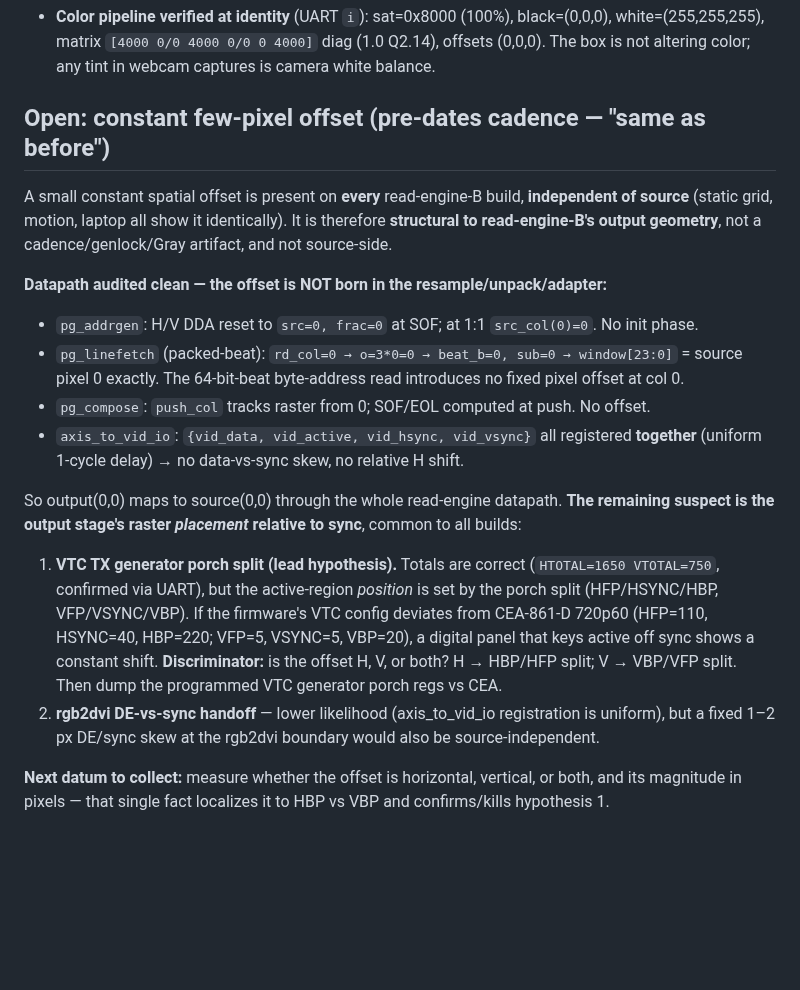
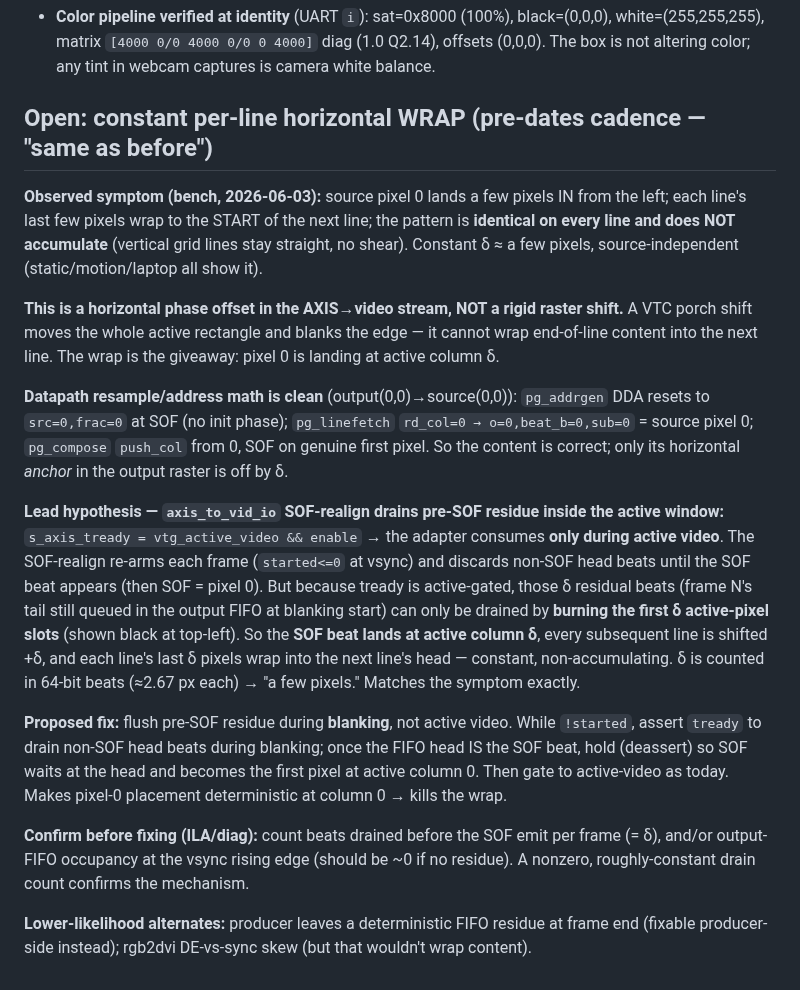
Before and after one commit to ibkickinit/schindler-clone, a Markdown page: docs/readengine-b-cadence-bench-result.md, the part around the change. Drawn GitHub-style; blank space fills up the shorter version.

```diff
--- a/docs/readengine-b-cadence-bench-result.md
+++ b/docs/readengine-b-cadence-bench-result.md
@@ -24,31 +24,40 @@ artifacts — see `schindler_ms2109_verification_trap`).
   white=(255,255,255), matrix `[4000 0/0 4000 0/0 0 4000]` diag (1.0 Q2.14), offsets (0,0,0).
   The box is not altering color; any tint in webcam captures is camera white balance.
 
-## Open: constant few-pixel offset (pre-dates cadence — "same as before")
+## Open: constant per-line horizontal WRAP (pre-dates cadence — "same as before")
 
-A small constant spatial offset is present on **every** read-engine-B build, **independent of
-source** (static grid, motion, laptop all show it identically). It is therefore **structural to
-read-engine-B's output geometry**, not a cadence/genlock/Gray artifact, and not source-side.
+**Observed symptom (bench, 2026-06-03):** source pixel 0 lands a few pixels IN from the left;
+each line's last few pixels wrap to the START of the next line; the pattern is **identical on
+every line and does NOT accumulate** (vertical grid lines stay straight, no shear). Constant δ
+≈ a few pixels, source-independent (static/motion/laptop all show it).
 
-**Datapath audited clean — the offset is NOT born in the resample/unpack/adapter:**
-- `pg_addrgen`: H/V DDA reset to `src=0, frac=0` at SOF; at 1:1 `src_col(0)=0`. No init phase.
-- `pg_linefetch` (packed-beat): `rd_col=0 → o=3*0=0 → beat_b=0, sub=0 → window[23:0]` = source
-  pixel 0 exactly. The 64-bit-beat byte-address read introduces no fixed pixel offset at col 0.
-- `pg_compose`: `push_col` tracks raster from 0; SOF/EOL computed at push. No offset.
-- `axis_to_vid_io`: `{vid_data, vid_active, vid_hsync, vid_vsync}` all registered **together**
-  (uniform 1-cycle delay) → no data-vs-sync skew, no relative H shift.
+**This is a horizontal phase offset in the AXIS→video stream, NOT a rigid raster shift.** A VTC
+porch shift moves the whole active rectangle and blanks the edge — it cannot wrap end-of-line
+content into the next line. The wrap is the giveaway: pixel 0 is landing at active column δ.
 
-So output(0,0) maps to source(0,0) through the whole read-engine datapath. **The remaining
-suspect is the output stage's raster *placement* relative to sync**, common to all builds:
+**Datapath resample/address math is clean** (output(0,0)→source(0,0)): `pg_addrgen` DDA resets to
+`src=0,frac=0` at SOF (no init phase); `pg_linefetch` `rd_col=0 → o=0,beat_b=0,sub=0` = source
+pixel 0; `pg_compose` `push_col` from 0, SOF on genuine first pixel. So the content is correct;
+only its horizontal *anchor* in the output raster is off by δ.
 
-1. **VTC TX generator porch split (lead hypothesis).** Totals are correct (`HTOTAL=1650
-   VTOTAL=750`, confirmed via UART), but the active-region *position* is set by the porch split
-   (HFP/HSYNC/HBP, VFP/VSYNC/VBP). If the firmware's VTC config deviates from CEA-861-D 720p60
-   (HFP=110, HSYNC=40, HBP=220; VFP=5, VSYNC=5, VBP=20), a digital panel that keys active off
-   sync shows a constant shift. **Discriminator:** is the offset H, V, or both? H → HBP/HFP
-   split; V → VBP/VFP split. Then dump the programmed VTC generator porch regs vs CEA.
-2. **rgb2dvi DE-vs-sync handoff** — lower likelihood (axis_to_vid_io registration is uniform),
-   but a fixed 1–2 px DE/sync skew at the rgb2dvi boundary would also be source-independent.
+**Lead hypothesis — `axis_to_vid_io` SOF-realign drains pre-SOF residue inside the active window:**
+`s_axis_tready = vtg_active_video && enable` → the adapter consumes **only during active video**.
+The SOF-realign re-arms each frame (`started<=0` at vsync) and discards non-SOF head beats until
+the SOF beat appears (then SOF = pixel 0). But because tready is active-gated, those δ residual
+beats (frame N's tail still queued in the output FIFO at blanking start) can only be drained by
+**burning the first δ active-pixel slots** (shown black at top-left). So the **SOF beat lands at
+active column δ**, every subsequent line is shifted +δ, and each line's last δ pixels wrap into
+the next line's head — constant, non-accumulating. δ is counted in 64-bit beats (≈2.67 px each)
+→ "a few pixels." Matches the symptom exactly.
 
-**Next datum to collect:** measure whether the offset is horizontal, vertical, or both, and its
-magnitude in pixels — that single fact localizes it to HBP vs VBP and confirms/kills hypothesis 1.
+**Proposed fix:** flush pre-SOF residue during **blanking**, not active video. While `!started`,
+assert `tready` to drain non-SOF head beats during blanking; once the FIFO head IS the SOF beat,
+hold (deassert) so SOF waits at the head and becomes the first pixel at active column 0. Then gate
+to active-video as today. Makes pixel-0 placement deterministic at column 0 → kills the wrap.
+
+**Confirm before fixing (ILA/diag):** count beats drained before the SOF emit per frame (= δ),
+and/or output-FIFO occupancy at the vsync rising edge (should be ~0 if no residue). A nonzero,
+roughly-constant drain count confirms the mechanism.
+
+**Lower-likelihood alternates:** producer leaves a deterministic FIFO residue at frame end
+(fixable producer-side instead); rgb2dvi DE-vs-sync skew (but that wouldn't wrap content).
```
Also changed, not shown: docs/frc-gate-review-prompt.md (+28 -17 lines).
